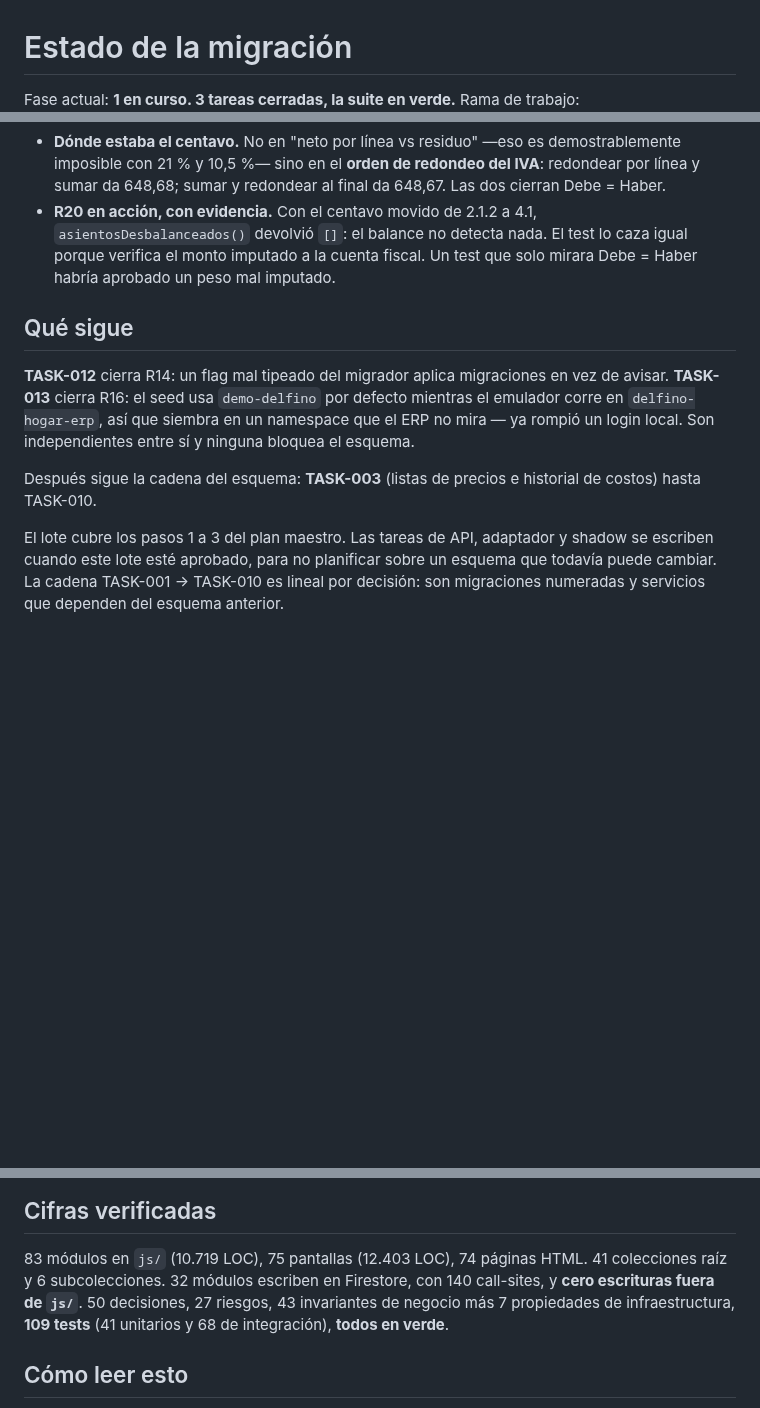
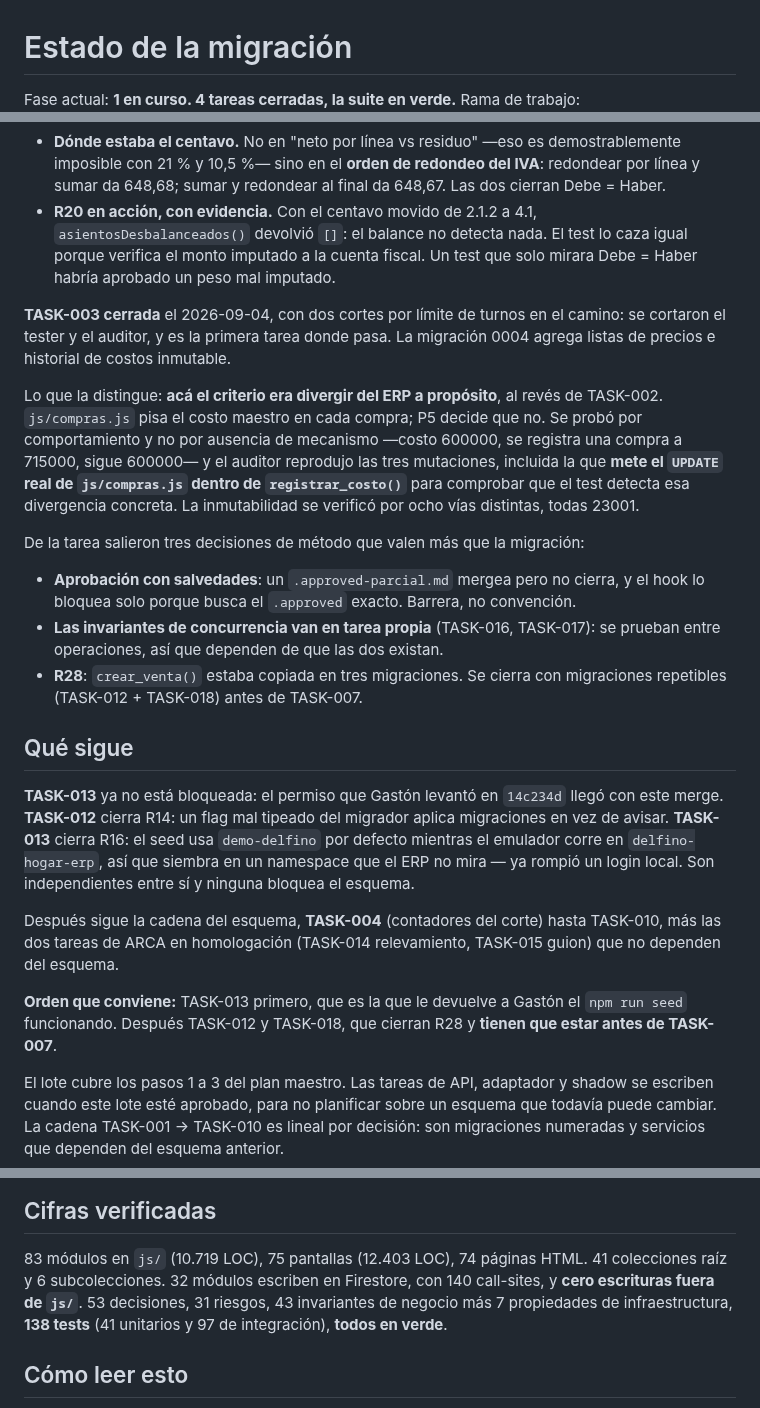
Before and after one commit to delfinohogar/delfino-erp, a Markdown page: migration/MIGRATION_STATUS.md, 3 parts joined by grey strips. GitHub-like rendering; blank space fills up the shorter version.

Commit message:
TASK-003 cerrada: estado de FASE 1 al dia
4 tareas cerradas, 138 tests en verde, 31 riesgos. TASK-013 desbloqueada:
el permiso de Gaston llego con este merge.

Co-Authored-By: Claude Opus 5 <noreply@anthropic.com>
Claude-Session: https://claude.ai/code/session_01STFqpADHtxfoqDQP5VJ8oU

```diff
--- a/migration/MIGRATION_STATUS.md
+++ b/migration/MIGRATION_STATUS.md
@@ -1,4 +1,4 @@
 # Estado de la migración
 
-Fase actual: **1 en curso. 3 tareas cerradas, la suite en verde.**
+Fase actual: **1 en curso. 4 tareas cerradas, la suite en verde.**
 Rama de trabajo: `migration/postgresql`
@@ -71,15 +71,41 @@ Dos cosas que conviene no olvidar:
   imputado a la cuenta fiscal. Un test que solo mirara Debe = Haber habría aprobado un peso mal
   imputado.
 
+**TASK-003 cerrada** el 2026-09-04, con dos cortes por límite de turnos en el camino: se cortaron
+el tester y el auditor, y es la primera tarea donde pasa. La migración 0004 agrega listas de
+precios e historial de costos inmutable.
+
+Lo que la distingue: **acá el criterio era divergir del ERP a propósito**, al revés de TASK-002.
+`js/compras.js` pisa el costo maestro en cada compra; P5 decide que no. Se probó por
+comportamiento y no por ausencia de mecanismo —costo 600000, se registra una compra a 715000,
+sigue 600000— y el auditor reprodujo las tres mutaciones, incluida la que **mete el `UPDATE` real
+de `js/compras.js` dentro de `registrar_costo()`** para comprobar que el test detecta esa
+divergencia concreta. La inmutabilidad se verificó por ocho vías distintas, todas 23001.
+
+De la tarea salieron tres decisiones de método que valen más que la migración:
+
+- **Aprobación con salvedades**: un `.approved-parcial.md` mergea pero no cierra, y el hook lo
+  bloquea solo porque busca el `.approved` exacto. Barrera, no convención.
+- **Las invariantes de concurrencia van en tarea propia** (TASK-016, TASK-017): se prueban entre
+  operaciones, así que dependen de que las dos existan.
+- **R28**: `crear_venta()` estaba copiada en tres migraciones. Se cierra con migraciones
+  repetibles (TASK-012 + TASK-018) antes de TASK-007.
+
 ## Qué sigue
 
-**TASK-012** cierra R14: un flag mal tipeado del migrador aplica migraciones en vez de avisar.
+**TASK-013** ya no está bloqueada: el permiso que Gastón levantó en `14c234d` llegó con este
+merge. **TASK-012** cierra R14: un flag mal tipeado del migrador aplica migraciones en vez de avisar.
 **TASK-013** cierra R16: el seed usa `demo-delfino` por defecto mientras el emulador corre en
 `delfino-hogar-erp`, así que siembra en un namespace que el ERP no mira — ya rompió un login
 local. Son independientes entre sí y ninguna bloquea el esquema.
 
-Después sigue la cadena del esquema: **TASK-003** (listas de precios e historial de costos) hasta
-TASK-010.
+Después sigue la cadena del esquema, **TASK-004** (contadores del corte) hasta TASK-010, más las
+dos tareas de ARCA en homologación (TASK-014 relevamiento, TASK-015 guion) que no dependen del
+esquema.
+
+**Orden que conviene:** TASK-013 primero, que es la que le devuelve a Gastón el `npm run seed`
+funcionando. Después TASK-012 y TASK-018, que cierran R28 y **tienen que estar antes de
+TASK-007**.
 
 El lote cubre los pasos 1 a 3 del plan maestro. Las tareas de API, adaptador y shadow se escriben
 cuando este lote esté aprobado, para no planificar sobre un esquema que todavía puede cambiar.
@@ -115,8 +141,8 @@ Netlify no lo lee).
 
 83 módulos en `js/` (10.719 LOC), 75 pantallas (12.403 LOC), 74 páginas HTML. 41 colecciones raíz
 y 6 subcolecciones. 32 módulos escriben en Firestore, con 140 call-sites, y **cero escrituras
-fuera de `js/`**. 50 decisiones, 27 riesgos, 43 invariantes de negocio más 7 propiedades de
-infraestructura, **109 tests** (41 unitarios y 68 de integración), **todos en verde**.
+fuera de `js/`**. 53 decisiones, 31 riesgos, 43 invariantes de negocio más 7 propiedades de
+infraestructura, **138 tests** (41 unitarios y 97 de integración), **todos en verde**.
 
 ## Cómo leer esto
 Resumen de una pantalla. El detalle está en TASKS.md (qué falta), DECISIONS.md (qué se decidió y
```
Also changed, not shown: other parts of migration/MIGRATION_STATUS.md (+1 -1 lines).
